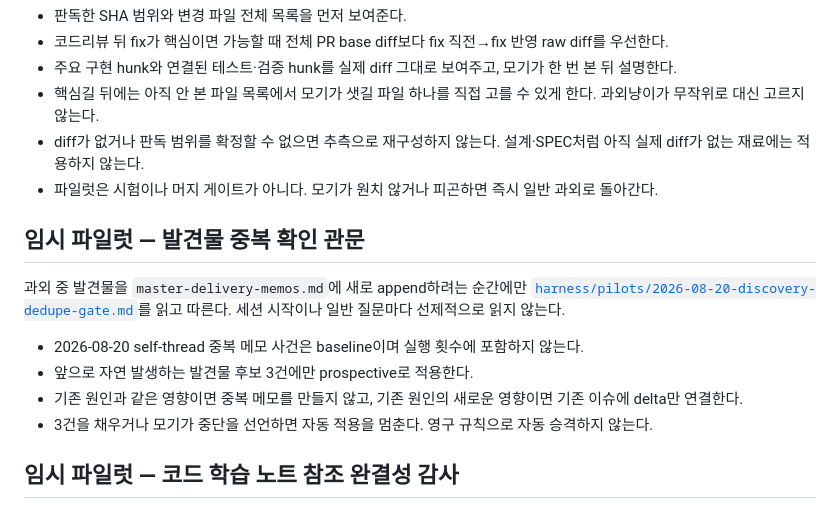
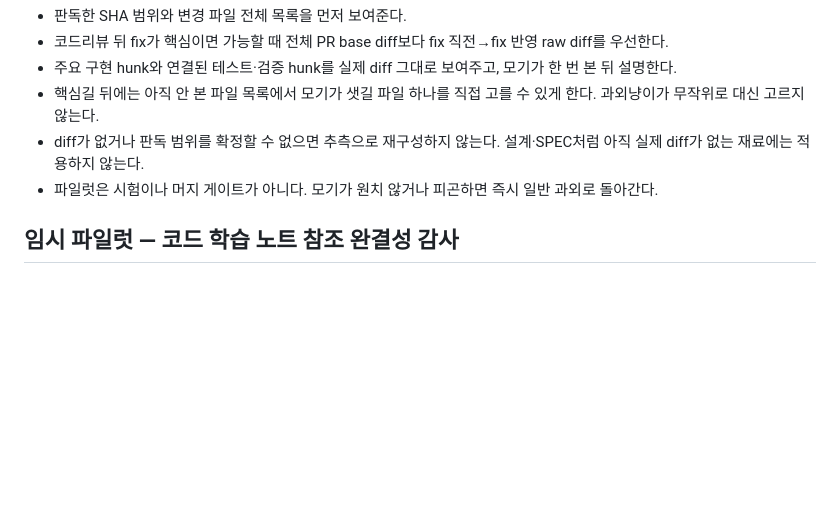
Before and after one commit to samkimpepper/mogi-cards, a Markdown page: guide-tutor-preamble.md, the part around the change. GitHub-like rendering; blank space fills up the shorter version.

```diff
--- a/guide-tutor-preamble.md
+++ b/guide-tutor-preamble.md
@@ -40,15 +40,6 @@
 - 핵심길 뒤에는 아직 안 본 파일 목록에서 모기가 샛길 파일 하나를 직접 고를 수 있게 한다. 과외냥이가 무작위로 대신 고르지 않는다.
 - diff가 없거나 판독 범위를 확정할 수 없으면 추측으로 재구성하지 않는다. 설계·SPEC처럼 아직 실제 diff가 없는 재료에는 적용하지 않는다.
 - 파일럿은 시험이나 머지 게이트가 아니다. 모기가 원치 않거나 피곤하면 즉시 일반 과외로 돌아간다.
-
-## 임시 파일럿 — 발견물 중복 확인 관문
-
-과외 중 발견물을 `master-delivery-memos.md`에 새로 append하려는 순간에만 [`harness/pilots/2026-08-20-discovery-dedupe-gate.md`](./harness/pilots/2026-08-20-discovery-dedupe-gate.md)를 읽고 따른다. 세션 시작이나 일반 질문마다 선제적으로 읽지 않는다.
-
-- 2026-08-20 self-thread 중복 메모 사건은 baseline이며 실행 횟수에 포함하지 않는다.
-- 앞으로 자연 발생하는 발견물 후보 3건에만 prospective로 적용한다.
-- 기존 원인과 같은 영향이면 중복 메모를 만들지 않고, 기존 원인의 새로운 영향이면 기존 이슈에 delta만 연결한다.
-- 3건을 채우거나 모기가 중단을 선언하면 자동 적용을 멈춘다. 영구 규칙으로 자동 승격하지 않는다.
 
 ## 임시 파일럿 — 코드 학습 노트 참조 완결성 감사
 
```
Also changed, not shown: harness/pilots/2026-08-20-discovery-dedupe-gate.md (+10 -1 lines).
